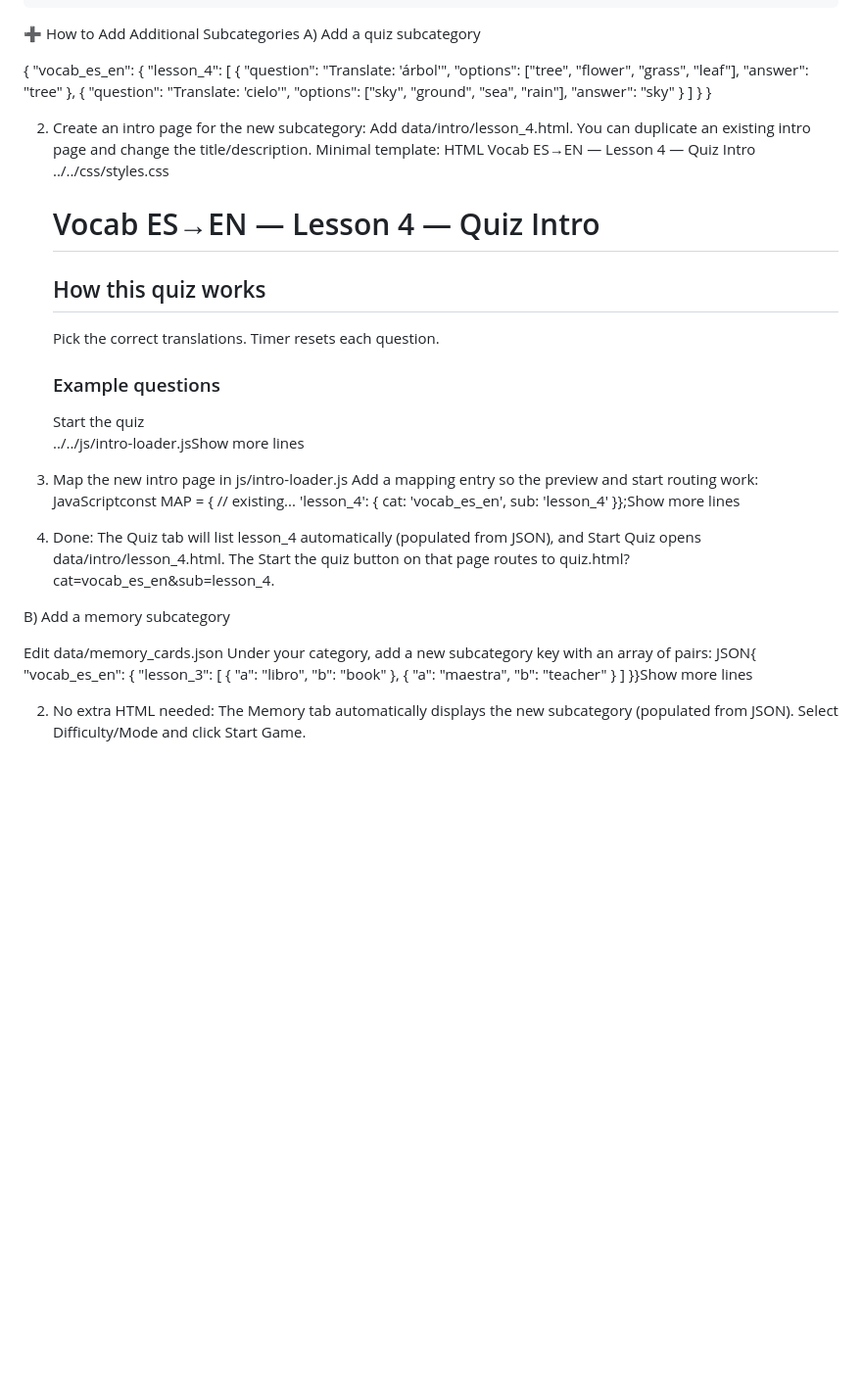
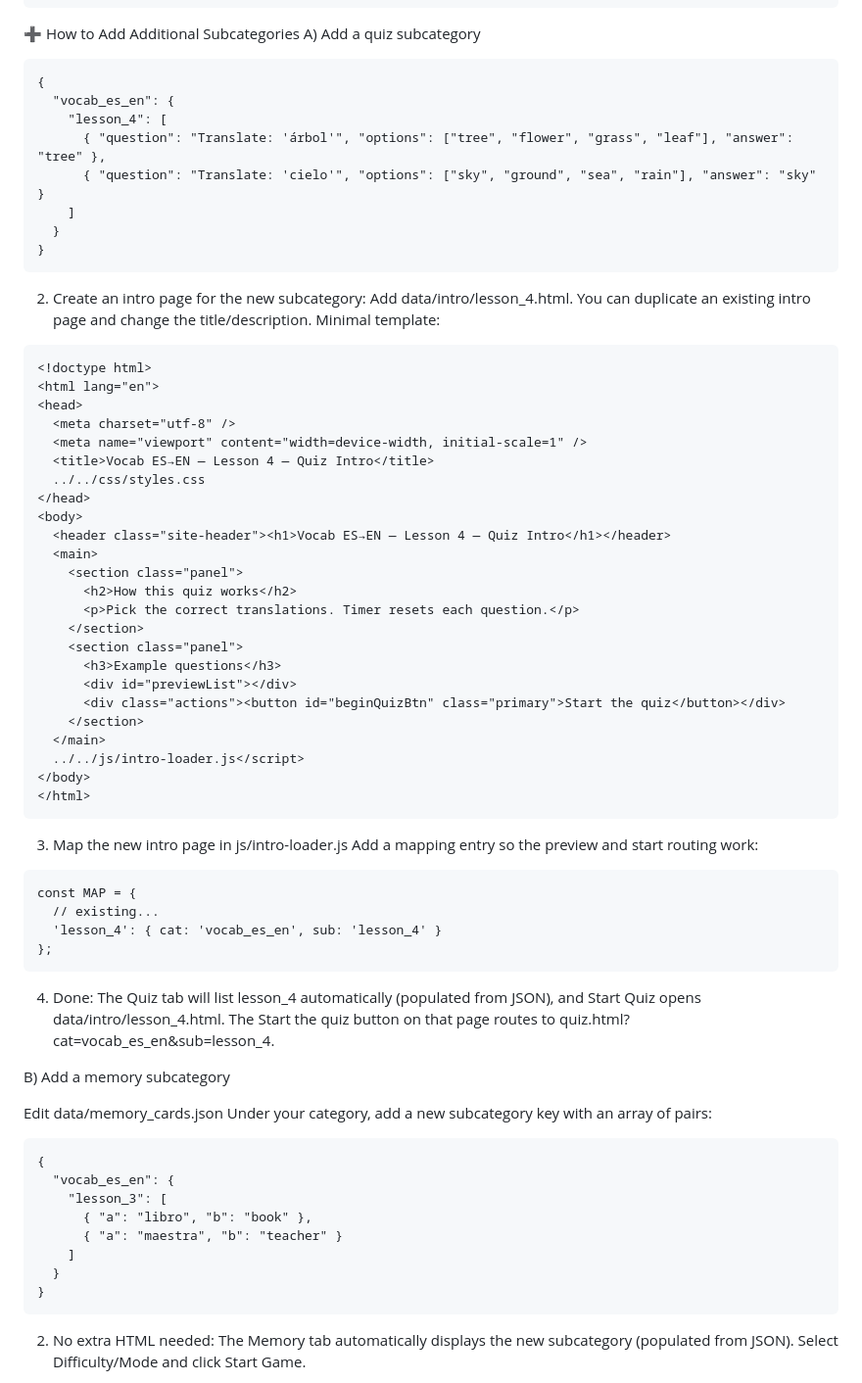
Before and after one commit to wingheichan/gameparadise, a Markdown page: README.md, the part around the change. Shown at 98% size. GitHub-like rendering; blank space fills up the shorter version.

````diff
--- a/README.md
+++ b/README.md
@@ -29,7 +29,7 @@ learning-games/
 
 ➕ How to Add Additional Subcategories
 A) Add a quiz subcategory
-
+```text
 {
   "vocab_es_en": {
     "lesson_4": [
@@ -38,16 +38,46 @@ A) Add a quiz subcategory
     ]
   }
 }
-
+```
 2. Create an intro page for the new subcategory:
 Add data/intro/lesson_4.html. You can duplicate an existing intro page and change the title/description.
 Minimal template:
-HTML<!doctype html><html lang="en"><head>  <meta charset="utf-8" />  <meta name="viewport" content="width=device-width, initial-scale=1" />  <title>Vocab ES→EN — Lesson 4 — Quiz Intro</title>  ../../css/styles.css</head><body>  <header class="site-header"><h1>Vocab ES→EN — Lesson 4 — Quiz Intro</h1></header>  <main>    <section class="panel">      <h2>How this quiz works</h2>      <p>Pick the correct translations. Timer resets each question.</p>    </section>    <section class="panel">      <h3>Example questions</h3>      <div id="previewList"></div>      <div class="actions"><button id="beginQuizBtn" class="primary">Start the quiz</button></div>    </section>  </main>  ../../js/intro-loader.js</script></body></html>Show more lines
+```text
+<!doctype html>
+<html lang="en">
+<head>
+  <meta charset="utf-8" />
+  <meta name="viewport" content="width=device-width, initial-scale=1" />
+  <title>Vocab ES→EN — Lesson 4 — Quiz Intro</title>
+  ../../css/styles.css
+</head>
+<body>
+  <header class="site-header"><h1>Vocab ES→EN — Lesson 4 — Quiz Intro</h1></header>
+  <main>
+    <section class="panel">
+      <h2>How this quiz works</h2>
+      <p>Pick the correct translations. Timer resets each question.</p>
+    </section>
+    <section class="panel">
+      <h3>Example questions</h3>
+      <div id="previewList"></div>
+      <div class="actions"><button id="beginQuizBtn" class="primary">Start the quiz</button></div>
+    </section>
+  </main>
+  ../../js/intro-loader.js</script>
+</body>
+</html>
+```
 
 
 3. Map the new intro page in js/intro-loader.js
 Add a mapping entry so the preview and start routing work:
-JavaScriptconst MAP = {  // existing...  'lesson_4': { cat: 'vocab_es_en', sub: 'lesson_4' }};Show more lines
+```text
+const MAP = {
+  // existing...
+  'lesson_4': { cat: 'vocab_es_en', sub: 'lesson_4' }
+};
+```
 
 
 4. Done: The Quiz tab will list lesson_4 automatically (populated from JSON), and Start Quiz opens data/intro/lesson_4.html. The Start the quiz button on that page routes to quiz.html?cat=vocab_es_en&sub=lesson_4.
@@ -59,7 +89,16 @@ B) Add a memory subcategory
 
 Edit data/memory_cards.json
 Under your category, add a new subcategory key with an array of pairs:
-JSON{  "vocab_es_en": {    "lesson_3": [      { "a": "libro", "b": "book" },      { "a": "maestra", "b": "teacher" }    ]  }}Show more lines
+```text
+{
+  "vocab_es_en": {
+    "lesson_3": [
+      { "a": "libro", "b": "book" },
+      { "a": "maestra", "b": "teacher" }
+    ]
+  }
+}
+```
 
 
 2. No extra HTML needed:
````
